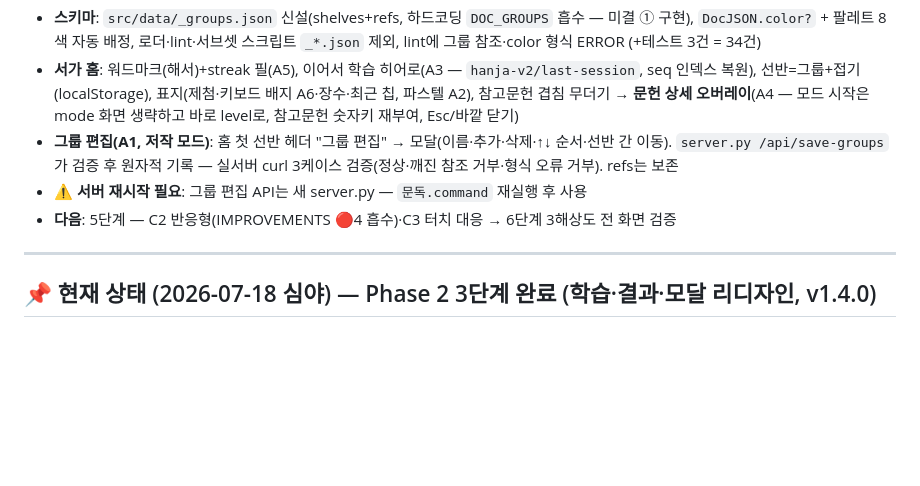
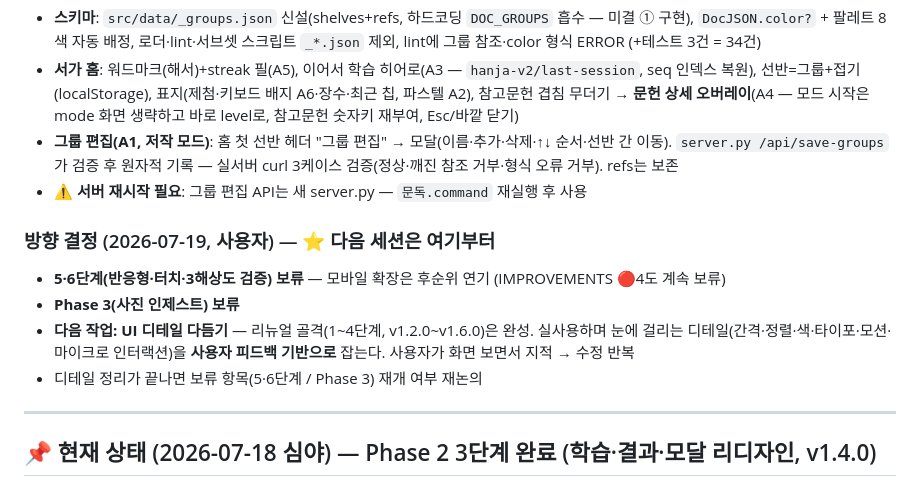
Before and after one commit to river11456/mundok, a Markdown page: PROGRESS.md, the part around the change. Drawn GitHub-style; blank space fills up the shorter version.

Commit message:
docs: 5·6단계(반응형·터치)·Phase 3 보류 — UI 디테일 다듬기 우선 (2026-07-19 결정)
Co-Authored-By: Claude Fable 5 <noreply@anthropic.com>

```diff
--- a/PROGRESS.md
+++ b/PROGRESS.md
@@ -25,7 +25,12 @@
 - **서가 홈**: 워드마크(해서)+streak 필(A5), 이어서 학습 히어로(A3 — `hanja-v2/last-session`, seq 인덱스 복원), 선반=그룹+접기(localStorage), 표지(제첨·키보드 배지 A6·장수·최근 칩, 파스텔 A2), 참고문헌 겹침 무더기 → **문헌 상세 오버레이**(A4 — 모드 시작은 mode 화면 생략하고 바로 level로, 참고문헌 숫자키 재부여, Esc/바깥 닫기)
 - **그룹 편집(A1, 저작 모드)**: 홈 첫 선반 헤더 "그룹 편집" → 모달(이름·추가·삭제·↑↓ 순서·선반 간 이동). `server.py /api/save-groups`가 검증 후 원자적 기록 — 실서버 curl 3케이스 검증(정상·깨진 참조 거부·형식 오류 거부). refs는 보존
 - ⚠ **서버 재시작 필요**: 그룹 편집 API는 새 server.py — `문독.command` 재실행 후 사용
-- **다음**: 5단계 — C2 반응형(IMPROVEMENTS 🔴4 흡수)·C3 터치 대응 → 6단계 3해상도 전 화면 검증
+### 방향 결정 (2026-07-19, 사용자) — ⭐ 다음 세션은 여기부터
+
+- **5·6단계(반응형·터치·3해상도 검증) 보류** — 모바일 확장은 후순위 연기 (IMPROVEMENTS 🔴4도 계속 보류)
+- **Phase 3(사진 인제스트) 보류**
+- **다음 작업: UI 디테일 다듬기** — 리뉴얼 골격(1~4단계, v1.2.0~v1.6.0)은 완성. 실사용하며 눈에 걸리는 디테일(간격·정렬·색·타이포·모션·마이크로 인터랙션)을 **사용자 피드백 기반으로** 잡는다. 사용자가 화면 보면서 지적 → 수정 반복
+- 디테일 정리가 끝나면 보류 항목(5·6단계 / Phase 3) 재개 여부 재논의
 
 ---
 
```
Also changed, not shown: RENEWAL.md (+4 -3 lines), ROADMAP.md (+5 -4 lines).
